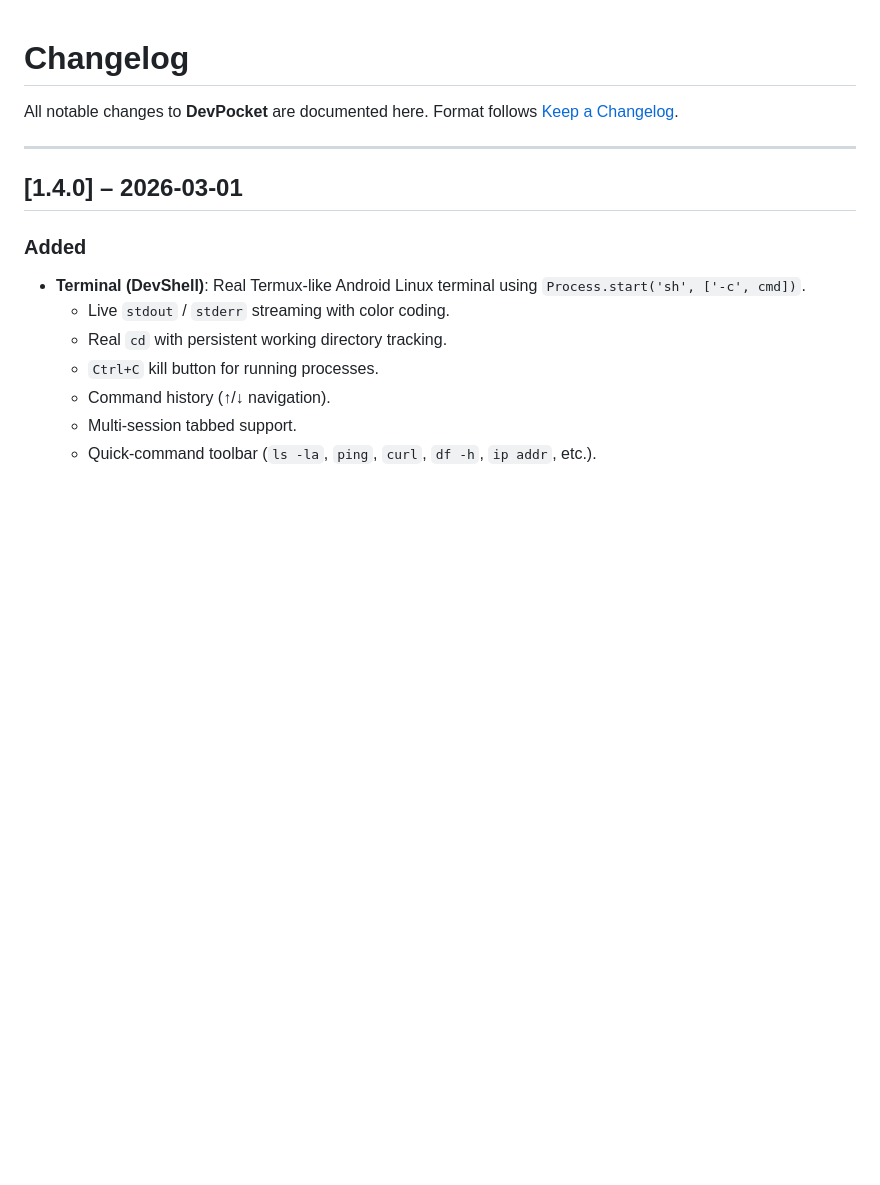
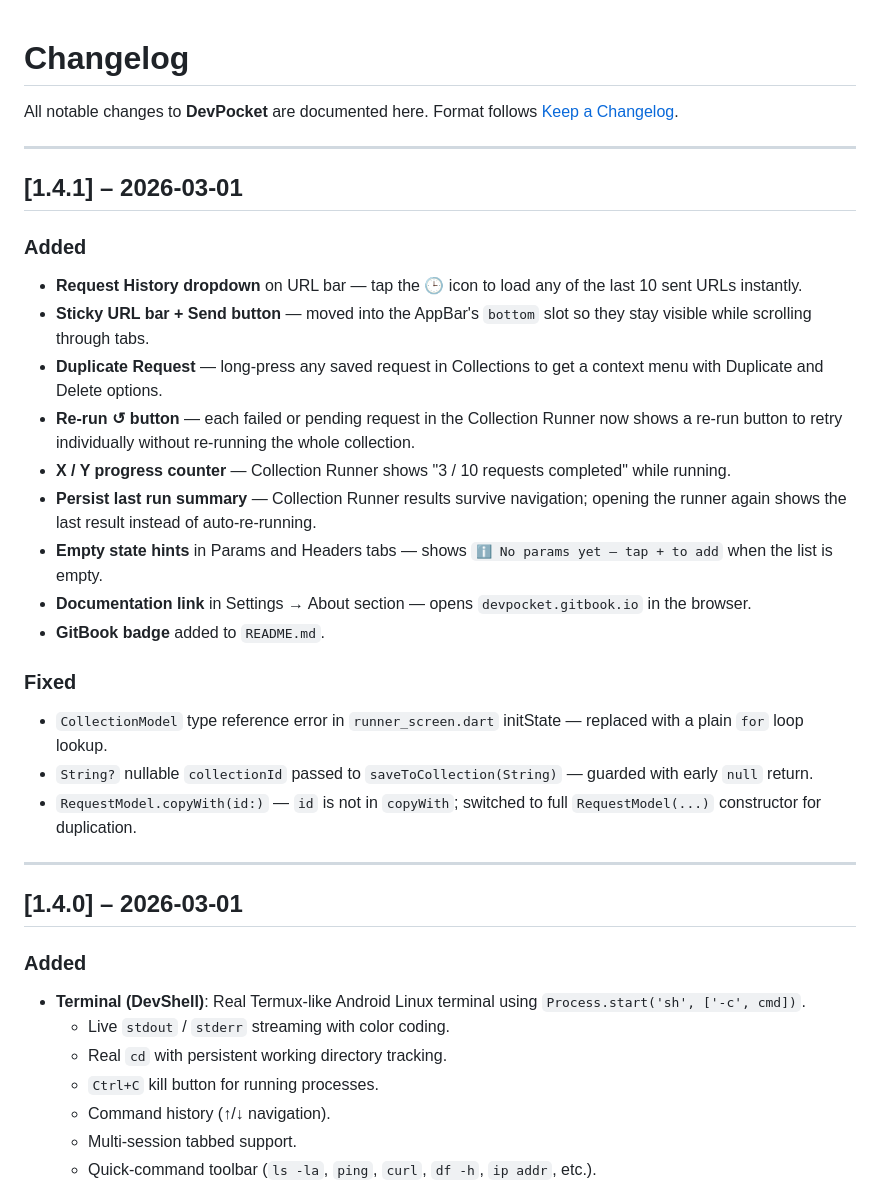
Before and after one commit to hozi8-web3/devpocket, a Markdown page: CHANGELOG.md, the part around the change. GitHub-like rendering; blank space fills up the shorter version.

Commit message:
docs: add v1.4.1 changelog entry

```diff
--- a/CHANGELOG.md
+++ b/CHANGELOG.md
@@ -2,6 +2,26 @@
 
 All notable changes to **DevPocket** are documented here.
 Format follows [Keep a Changelog](https://keepachangelog.com/en/1.0.0/).
+
+---
+
+## [1.4.1] – 2026-03-01
+
+### Added
+- **Request History dropdown** on URL bar — tap the 🕒 icon to load any of the last 10 sent URLs instantly.
+- **Sticky URL bar + Send button** — moved into the AppBar's `bottom` slot so they stay visible while scrolling through tabs.
+- **Duplicate Request** — long-press any saved request in Collections to get a context menu with Duplicate and Delete options.
+- **Re-run ↺ button** — each failed or pending request in the Collection Runner now shows a re-run button to retry individually without re-running the whole collection.
+- **X / Y progress counter** — Collection Runner shows "3 / 10 requests completed" while running.
+- **Persist last run summary** — Collection Runner results survive navigation; opening the runner again shows the last result instead of auto-re-running.
+- **Empty state hints** in Params and Headers tabs — shows `ℹ No params yet — tap + to add` when the list is empty.
+- **Documentation link** in Settings → About section — opens `devpocket.gitbook.io` in the browser.
+- **GitBook badge** added to `README.md`.
+
+### Fixed
+- `CollectionModel` type reference error in `runner_screen.dart` initState — replaced with a plain `for` loop lookup.
+- `String?` nullable `collectionId` passed to `saveToCollection(String)` — guarded with early `null` return.
+- `RequestModel.copyWith(id:)` — `id` is not in `copyWith`; switched to full `RequestModel(...)` constructor for duplication.
 
 ---
 
```
